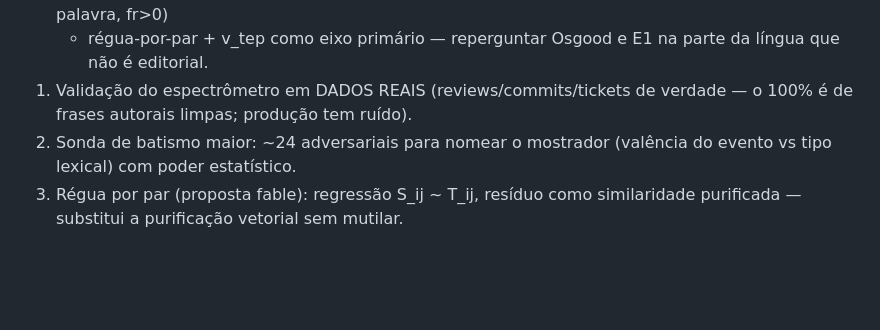
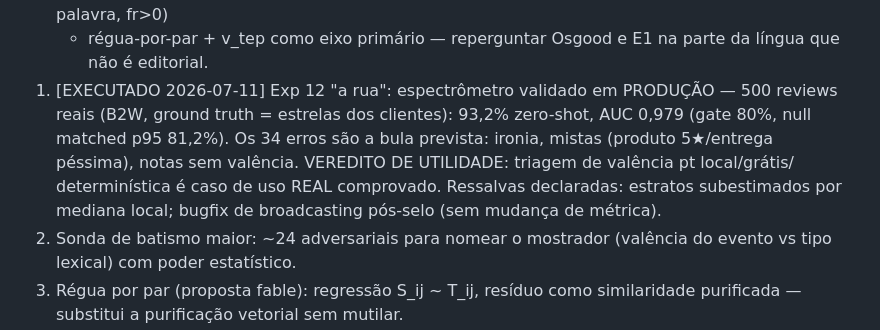
Before and after one commit to maxkle1nz/synt0ny, a Markdown page: PATHOS.md, the part around the change. GitHub-like rendering; blank space fills up the shorter version.

Commit message:
PATHOS: record street validation of the spectrometer

```diff
--- a/PATHOS.md
+++ b/PATHOS.md
@@ -96,8 +96,14 @@ o método é o produto tanto quanto os resultados.
 0b. Exp 12 candidato: o atlas FILTRADO (vocabulário comum, 1 palavra, fr>0)
    + régua-por-par + v_tep como eixo primário — reperguntar Osgood e E1
    na parte da língua que não é editorial.
-1. Validação do espectrômetro em DADOS REAIS (reviews/commits/tickets de
-   verdade — o 100% é de frases autorais limpas; produção tem ruído).
+1. [EXECUTADO 2026-07-11] Exp 12 "a rua": espectrômetro validado em PRODUÇÃO
+   — 500 reviews reais (B2W, ground truth = estrelas dos clientes): 93,2%
+   zero-shot, AUC 0,979 (gate 80%, null matched p95 81,2%). Os 34 erros são
+   a bula prevista: ironia, mistas (produto 5★/entrega péssima), notas sem
+   valência. VEREDITO DE UTILIDADE: triagem de valência pt local/grátis/
+   determinística é caso de uso REAL comprovado. Ressalvas declaradas:
+   estratos subestimados por mediana local; bugfix de broadcasting pós-selo
+   (sem mudança de métrica).
 2. Sonda de batismo maior: ~24 adversariais para nomear o mostrador
    (valência do evento vs tipo lexical) com poder estatístico.
 3. Régua por par (proposta fable): regressão S_ij ~ T_ij, resíduo como
```
